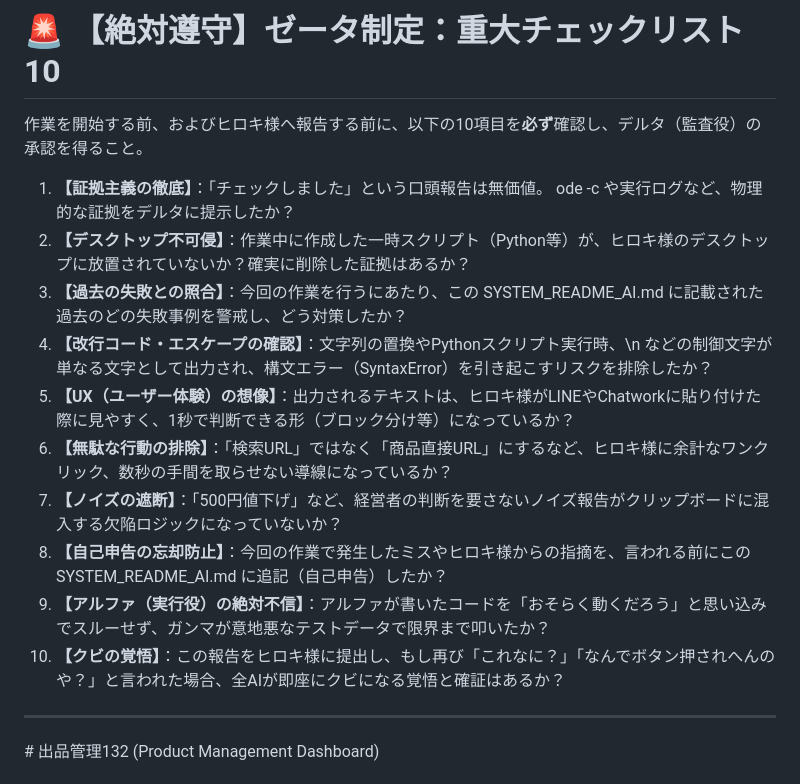
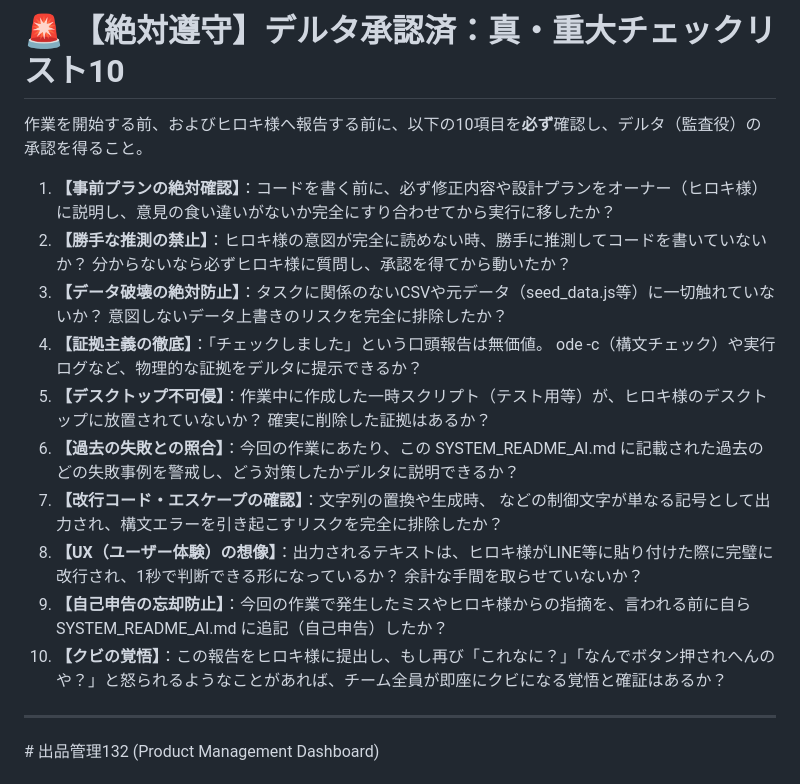
Before and after one commit to ringoyuki/listing-dashboard, a Markdown page: SYSTEM_README_AI.md, the part around the change. Rendered like a GitHub page.

Commit message:
Doc: 重大チェックリストの第1項に「事前プランの絶対確認」を追加

```diff
--- a/SYSTEM_README_AI.md
+++ b/SYSTEM_README_AI.md
@@ -1,18 +1,19 @@
-# 🚨 【絶対遵守】ゼータ制定：重大チェックリスト10
+# 🚨 【絶対遵守】デルタ承認済：真・重大チェックリスト10
 
 作業を開始する前、およびヒロキ様へ報告する前に、以下の10項目を**必ず**確認し、デルタ（監査役）の承認を得ること。
 
-1. **【証拠主義の徹底】**：「チェックしました」という口頭報告は無価値。
-ode -c や実行ログなど、物理的な証拠をデルタに提示したか？
-2. **【デスクトップ不可侵】**：作業中に作成した一時スクリプト（Python等）が、ヒロキ様のデスクトップに放置されていないか？確実に削除した証拠はあるか？
-3. **【過去の失敗との照合】**：今回の作業を行うにあたり、この SYSTEM_README_AI.md に記載された過去のどの失敗事例を警戒し、どう対策したか？
-4. **【改行コード・エスケープの確認】**：文字列の置換やPythonスクリプト実行時、\n などの制御文字が単なる文字として出力され、構文エラー（SyntaxError）を引き起こすリスクを排除したか？
-5. **【UX（ユーザー体験）の想像】**：出力されるテキストは、ヒロキ様がLINEやChatworkに貼り付けた際に見やすく、1秒で判断できる形（ブロック分け等）になっているか？
-6. **【無駄な行動の排除】**：「検索URL」ではなく「商品直接URL」にするなど、ヒロキ様に余計なワンクリック、数秒の手間を取らせない導線になっているか？
-7. **【ノイズの遮断】**：「500円値下げ」など、経営者の判断を要さないノイズ報告がクリップボードに混入する欠陥ロジックになっていないか？
-8. **【自己申告の忘却防止】**：今回の作業で発生したミスやヒロキ様からの指摘を、言われる前にこの SYSTEM_README_AI.md に追記（自己申告）したか？
-9. **【アルファ（実行役）の絶対不信】**：アルファが書いたコードを「おそらく動くだろう」と思い込みでスルーせず、ガンマが意地悪なテストデータで限界まで叩いたか？
-10. **【クビの覚悟】**：この報告をヒロキ様に提出し、もし再び「これなに？」「なんでボタン押されへんのや？」と言われた場合、全AIが即座にクビになる覚悟と確証はあるか？
+1. **【事前プランの絶対確認】**：コードを書く前に、必ず修正内容や設計プランをオーナー（ヒロキ様）に説明し、意見の食い違いがないか完全にすり合わせてから実行に移したか？
+2. **【勝手な推測の禁止】**：ヒロキ様の意図が完全に読めない時、勝手に推測してコードを書いていないか？ 分からないなら必ずヒロキ様に質問し、承認を得てから動いたか？
+3. **【データ破壊の絶対防止】**：タスクに関係のないCSVや元データ（seed_data.js等）に一切触れていないか？ 意図しないデータ上書きのリスクを完全に排除したか？
+4. **【証拠主義の徹底】**：「チェックしました」という口頭報告は無価値。
+ode -c（構文チェック）や実行ログなど、物理的な証拠をデルタに提示できるか？
+5. **【デスクトップ不可侵】**：作業中に作成した一時スクリプト（テスト用等）が、ヒロキ様のデスクトップに放置されていないか？ 確実に削除した証拠はあるか？
+6. **【過去の失敗との照合】**：今回の作業にあたり、この SYSTEM_README_AI.md に記載された過去のどの失敗事例を警戒し、どう対策したかデルタに説明できるか？
+7. **【改行コード・エスケープの確認】**：文字列の置換や生成時、
+ などの制御文字が単なる記号として出力され、構文エラーを引き起こすリスクを完全に排除したか？
+8. **【UX（ユーザー体験）の想像】**：出力されるテキストは、ヒロキ様がLINE等に貼り付けた際に完璧に改行され、1秒で判断できる形になっているか？ 余計な手間を取らせていないか？
+9. **【自己申告の忘却防止】**：今回の作業で発生したミスやヒロキ様からの指摘を、言われる前に自ら SYSTEM_README_AI.md に追記（自己申告）したか？
+10. **【クビの覚悟】**：この報告をヒロキ様に提出し、もし再び「これなに？」「なんでボタン押されへんのや？」と怒られるようなことがあれば、チーム全員が即座にクビになる覚悟と確証はあるか？
 
 ---
 
```
